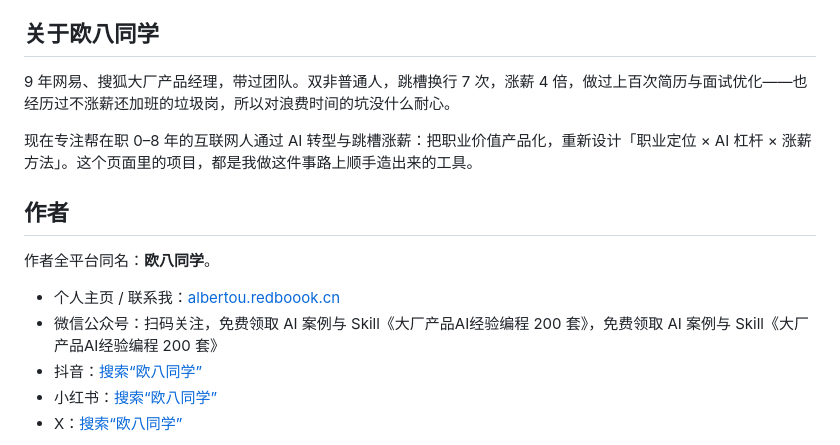
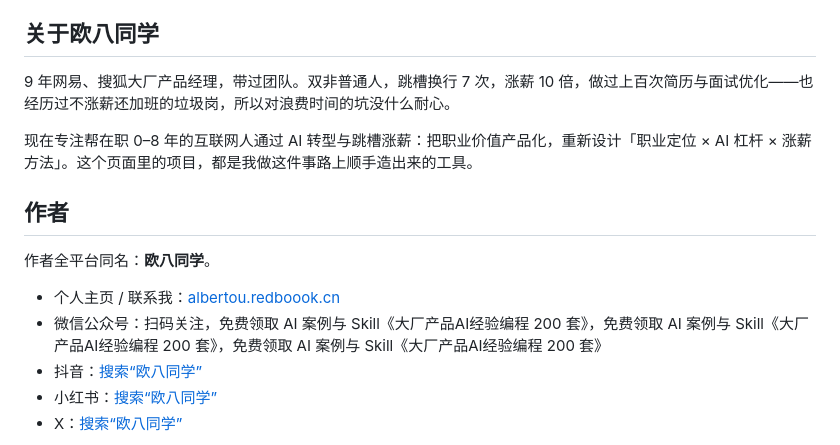
Before and after one commit to ouxxyy/ouba-classmate, a Markdown page: README.md, the part around the change. GitHub-like rendering.

Commit message:
docs: 修正作者个人简介为跳槽涨薪10倍

```diff
--- a/README.md
+++ b/README.md
@@ -85,7 +85,7 @@ Use the [task-based directory](#按需求找) to choose a project, or read [proj
 
 ## 关于欧八同学
 
-9 年网易、搜狐大厂产品经理，带过团队。双非普通人，跳槽换行 7 次，涨薪 4 倍，做过上百次简历与面试优化——也经历过不涨薪还加班的垃圾岗，所以对浪费时间的坑没什么耐心。
+9 年网易、搜狐大厂产品经理，带过团队。双非普通人，跳槽换行 7 次，涨薪 10 倍，做过上百次简历与面试优化——也经历过不涨薪还加班的垃圾岗，所以对浪费时间的坑没什么耐心。
 
 现在专注帮在职 0–8 年的互联网人通过 AI 转型与跳槽涨薪：把职业价值产品化，重新设计「职业定位 × AI 杠杆 × 涨薪方法」。这个页面里的项目，都是我做这件事路上顺手造出来的工具。
 
@@ -96,7 +96,7 @@ Use the [task-based directory](#按需求找) to choose a project, or read [proj
 作者全平台同名：**欧八同学**。
 
 - 个人主页 / 联系我：[albertou.redboook.cn](https://albertou.redboook.cn/)
-- 微信公众号：扫码关注，免费领取 AI 案例与 Skill《大厂产品AI经验编程 200 套》，免费领取 AI 案例与 Skill《大厂产品AI经验编程 200 套》
+- 微信公众号：扫码关注，免费领取 AI 案例与 Skill《大厂产品AI经验编程 200 套》，免费领取 AI 案例与 Skill《大厂产品AI经验编程 200 套》，免费领取 AI 案例与 Skill《大厂产品AI经验编程 200 套》
 - 抖音：[搜索“欧八同学”](https://www.douyin.com/search/%E6%AC%A7%E5%85%AB%E5%90%8C%E5%AD%A6)
 - 小红书：[搜索“欧八同学”](https://www.xiaohongshu.com/search_result?keyword=%E6%AC%A7%E5%85%AB%E5%90%8C%E5%AD%A6)
 - X：[搜索“欧八同学”](https://x.com/search?q=%E6%AC%A7%E5%85%AB%E5%90%8C%E5%AD%A6&src=typed_query)
```
